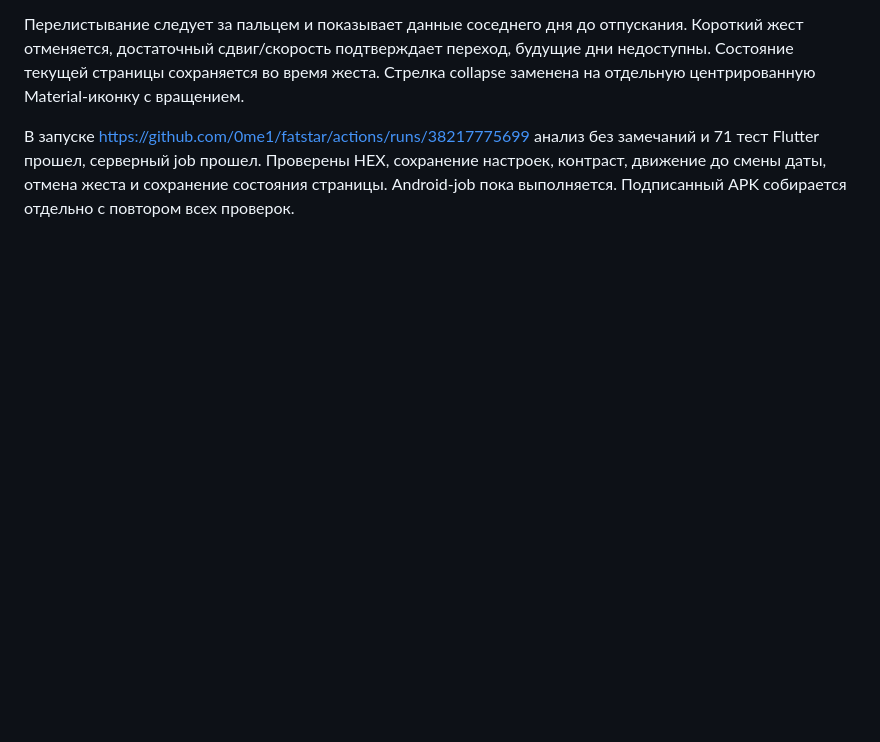
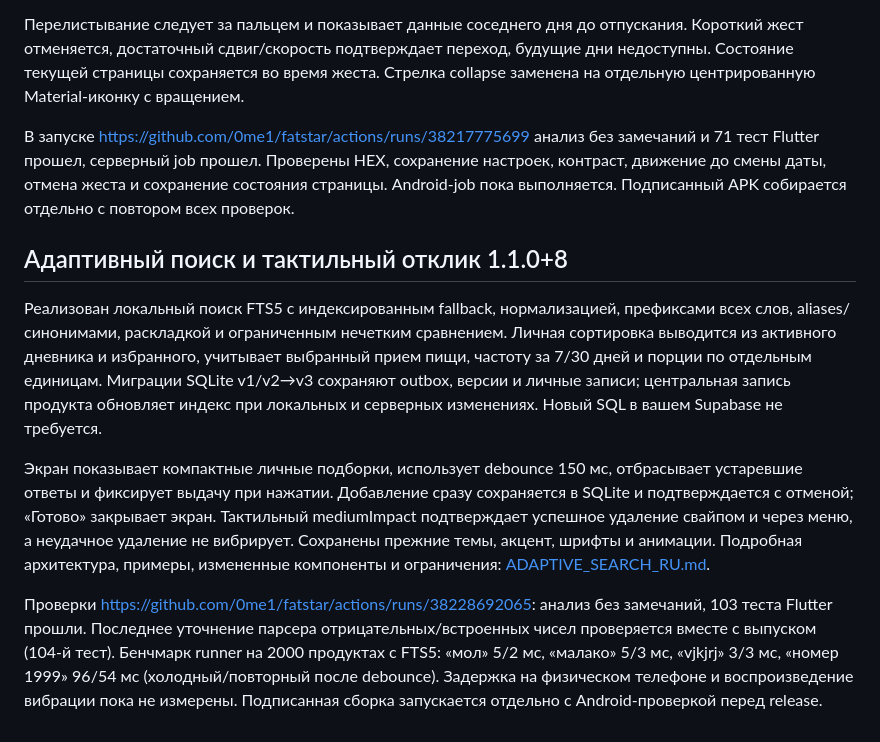
Before and after one commit to 0me1/fatstar, a Markdown page: docs/TECHNICAL_REPORT_RU.md, the part around the change. Rendered like a GitHub page; blank space fills up the shorter version.

Commit message:
build: prepare adaptive search and deletion feedback release 1.1.0

```diff
--- a/docs/TECHNICAL_REPORT_RU.md
+++ b/docs/TECHNICAL_REPORT_RU.md
@@ -89,3 +89,29 @@ Android-сценарий включает настоящий вход в лок
 Перелистывание следует за пальцем и показывает данные соседнего дня до отпускания. Короткий жест отменяется, достаточный сдвиг/скорость подтверждает переход, будущие дни недоступны. Состояние текущей страницы сохраняется во время жеста. Стрелка collapse заменена на отдельную центрированную Material-иконку с вращением.
 
 В запуске https://github.com/0me1/fatstar/actions/runs/38217775699 анализ без замечаний и 71 тест Flutter прошел, серверный job прошел. Проверены HEX, сохранение настроек, контраст, движение до смены даты, отмена жеста и сохранение состояния страницы. Android-job пока выполняется. Подписанный APK собирается отдельно с повтором всех проверок.
+
+## Адаптивный поиск и тактильный отклик 1.1.0+8
+
+Реализован локальный поиск FTS5 с индексированным fallback, нормализацией,
+префиксами всех слов, aliases/синонимами, раскладкой и ограниченным нечетким
+сравнением. Личная сортировка выводится из активного дневника и избранного,
+учитывает выбранный прием пищи, частоту за 7/30 дней и порции по отдельным
+единицам. Миграции SQLite v1/v2→v3 сохраняют outbox, версии и личные записи;
+центральная запись продукта обновляет индекс при локальных и серверных изменениях.
+Новый SQL в вашем Supabase не требуется.
+
+Экран показывает компактные личные подборки, использует debounce 150 мс,
+отбрасывает устаревшие ответы и фиксирует выдачу при нажатии. Добавление сразу
+сохраняется в SQLite и подтверждается с отменой; «Готово» закрывает экран.
+Тактильный mediumImpact подтверждает успешное удаление свайпом и через меню,
+а неудачное удаление не вибрирует. Сохранены прежние темы, акцент, шрифты и анимации.
+Подробная архитектура, примеры, измененные компоненты и ограничения:
+[ADAPTIVE_SEARCH_RU.md](ADAPTIVE_SEARCH_RU.md).
+
+Проверки https://github.com/0me1/fatstar/actions/runs/38228692065:
+анализ без замечаний, 103 теста Flutter прошли. Последнее уточнение парсера
+отрицательных/встроенных чисел проверяется вместе с выпуском (104-й тест).
+Бенчмарк runner на 2000 продуктах с FTS5: «мол» 5/2 мс, «малако» 5/3 мс,
+«vjkjrj» 3/3 мс, «номер 1999» 96/54 мс (холодный/повторный после debounce).
+Задержка на физическом телефоне и воспроизведение вибрации пока не измерены.
+Подписанная сборка запускается отдельно с Android-проверкой перед release.
```
